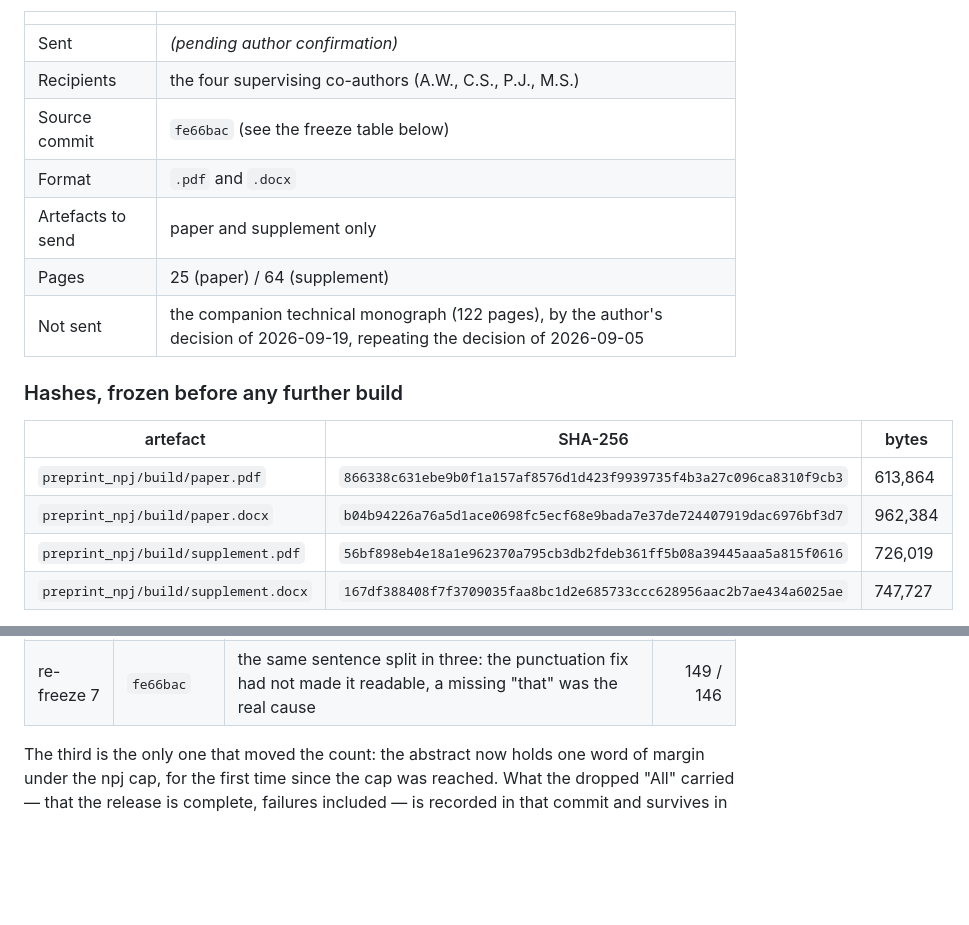
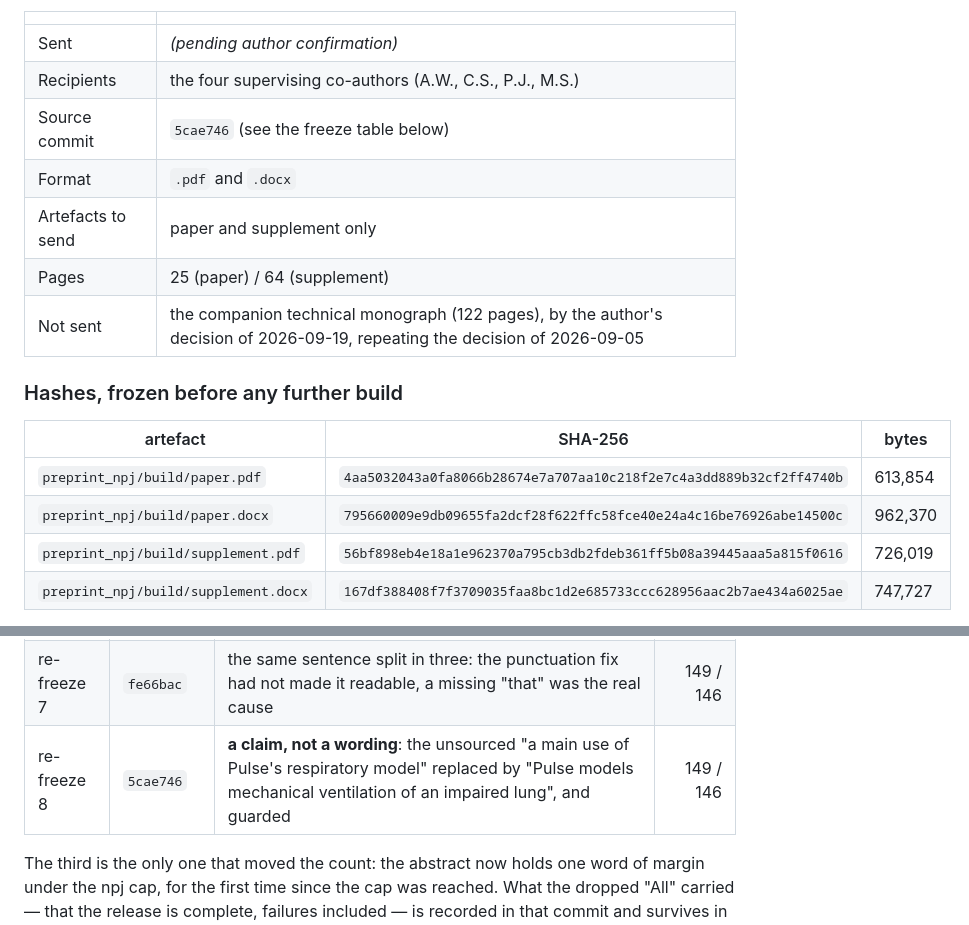
Before and after one commit to sadc-lab/pulse_reliability_atlas, a Markdown page: preprint_npj/dispatch_log.md, 2 parts joined by grey strips. Drawn GitHub-style; blank space fills up the shorter version.

Commit message:
[LOG] Eighth hash re-freeze -- the first that records a claim change, not a wording
50692e4 replaced an unsourced claim about Pulse's principal uses with a
verifiable statement, and guarded it (check_prose_audit 10 -> 12 checks). The
freeze table marks this one as a claim rather than a reformulation, because a
returning annotation on that sentence must be read against the right kind of
change.

The supplement's two hashes have still not moved across all nine states.

Sent row still empty.

```diff
--- a/preprint_npj/dispatch_log.md
+++ b/preprint_npj/dispatch_log.md
@@ -697,7 +697,7 @@ had been overwritten, and its hashes were unrecoverable.
 |---|---|
 | Sent | *(pending author confirmation)* |
 | Recipients | the four supervising co-authors (A.W., C.S., P.J., M.S.) |
-| Source commit | `fe66bac` (see the freeze table below) |
+| Source commit | `5cae746` (see the freeze table below) |
 | Format | `.pdf` and `.docx` |
 | Artefacts to send | paper and supplement only |
 | Pages | 25 (paper) / 64 (supplement) |
@@ -707,8 +707,8 @@ had been overwritten, and its hashes were unrecoverable.
 
 | artefact | SHA-256 | bytes |
 |---|---|---|
-| `preprint_npj/build/paper.pdf` | `866338c631ebe9b0f1a157af8576d1d423f9939735f4b3a27c096ca8310f9cb3` | 613,864 |
-| `preprint_npj/build/paper.docx` | `b04b94226a76a5d1ace0698fc5ecf68e9bada7e37de724407919dac6976bf3d7` | 962,384 |
+| `preprint_npj/build/paper.pdf` | `4aa5032043a0fa8066b28674e7a707aa10c218f2e7c4a3dd889b32cf2ff4740b` | 613,854 |
+| `preprint_npj/build/paper.docx` | `795660009e9db09655fa2dcf28f622ffc58fce40e24a4c16be76926abe14500c` | 962,370 |
 | `preprint_npj/build/supplement.pdf` | `56bf898eb4e18a1e962370a795cb3db2fdeb361ff5b08a39445aaa5a815f0616` | 726,019 |
 | `preprint_npj/build/supplement.docx` | `167df388408f7f3709035faa8bc1d2e685733ccc628956aac2b7ae434a6025ae` | 747,727 |
 
@@ -737,6 +737,7 @@ files left the machine:
 | re-freeze 5 | `a3ee4c0` | "That **work**" for "That sweep" in that split: it had narrowed a conjunction's scope and moved a pronoun's antecedent | 149 / 146 |
 | re-freeze 6 | `d0110e4` | the 2020-study sentence loses its em-dashes and its colon, aligning on the form the supplement already used | 149 / 146 |
 | re-freeze 7 | `fe66bac` | the same sentence split in three: the punctuation fix had not made it readable, a missing "that" was the real cause | 149 / 146 |
+| re-freeze 8 | `5cae746` | **a claim, not a wording**: the unsourced "a main use of Pulse's respiratory model" replaced by "Pulse models mechanical ventilation of an impaired lung", and guarded | 149 / 146 |
 
 The third is the only one that moved the count: the abstract now holds one word
 of margin under the npj cap, for the first time since the cap was reached. What
```
